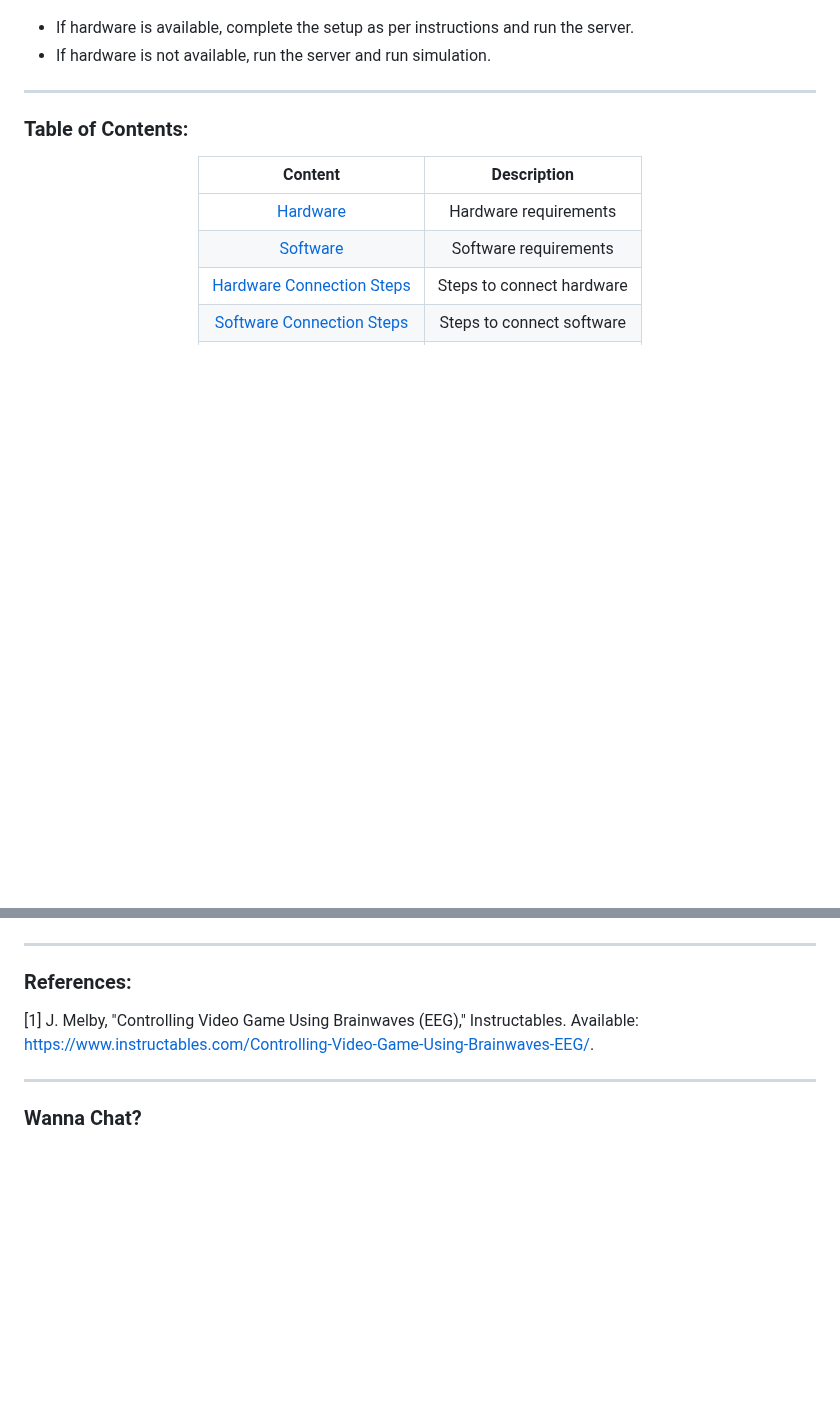
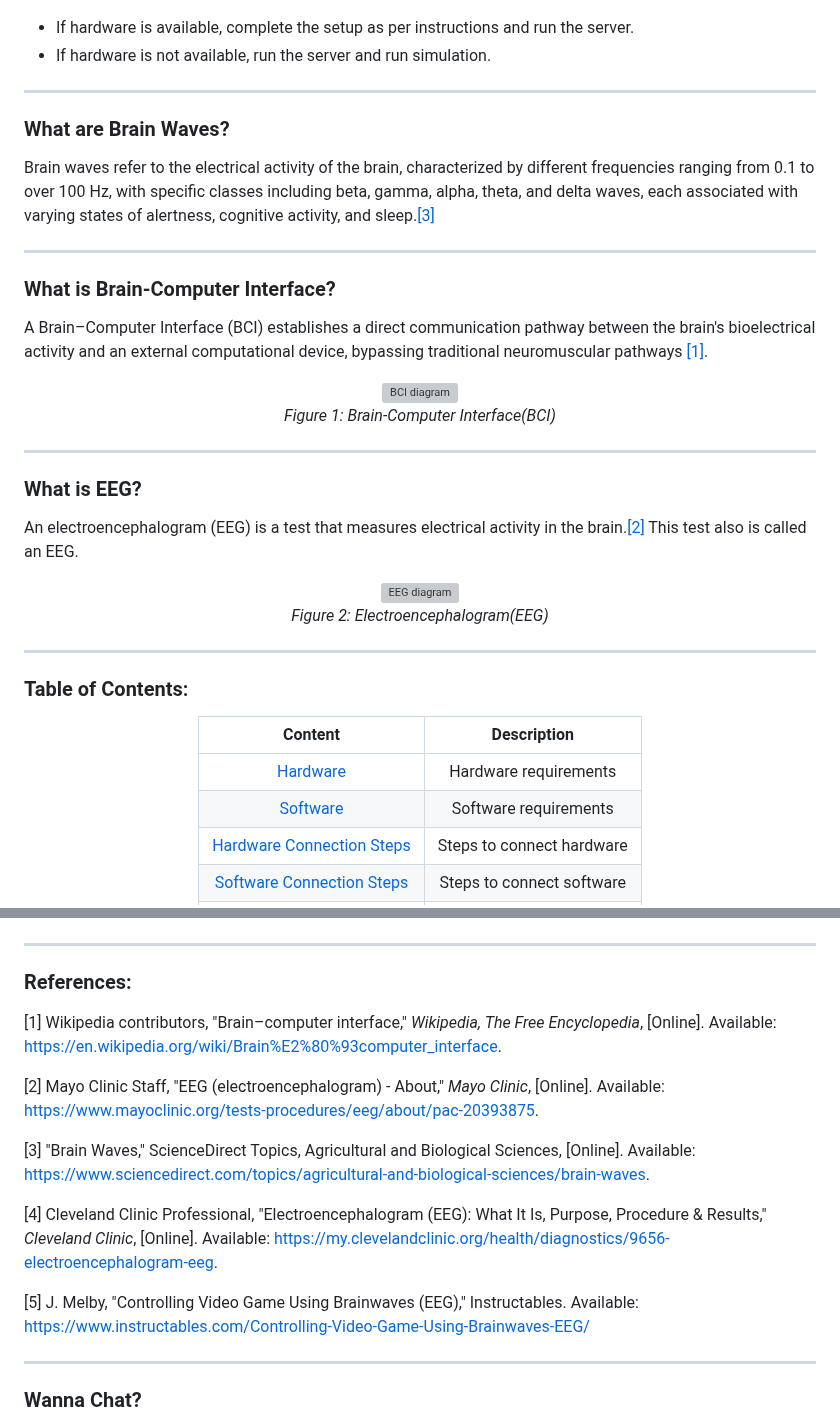
Before and after one commit to CoffeeIsAllYouNeed/Invisible-Driver, a Markdown page: README.md, 2 parts joined by grey strips. Drawn GitHub-style; blank space fills up the shorter version; grey boxes are pictures that could not be loaded.

Commit message:
update: docs

```diff
--- a/README.md
+++ b/README.md
@@ -24,6 +24,36 @@ Brain Computer Interface to drive video game cars with EEG signals.
 
 * If hardware is available, complete the setup as per instructions and run the server.
 * If hardware is not available, run the server and run simulation.
+
+---
+
+### What are Brain Waves?
+
+Brain waves refer to the electrical activity of the brain, characterized by different frequencies ranging from 0.1 to over 100 Hz, with specific classes including beta, gamma, alpha, theta, and delta waves, each associated with varying states of alertness, cognitive activity, and sleep.[[3]](#ref-3)
+
+---
+
+### What is Brain-Computer Interface?
+
+A Brain–Computer Interface (BCI) establishes a direct communication pathway between the brain's bioelectrical activity and an external computational device, bypassing traditional neuromuscular pathways [[1]](#ref-1).
+
+<p align="center">
+  <img src="https://undark.org/wp-content/uploads/2020/03/gettyimages-878283608-2048x2048-1.jpg" width="400" alt="BCI diagram"/>
+  <br>
+  <em>Figure 1: Brain-Computer Interface(BCI)</em>
+</p>
+
+---
+
+### What is EEG?
+
+An electroencephalogram (EEG) is a test that measures electrical activity in the brain.[[2]](#ref-2) This test also is called an EEG.
+
+<p align="center">
+  <img src="https://my.clevelandclinic.org/-/scassets/images/org/health/articles/9656-electroencephalogram-eeg" width="400" alt="EEG diagram"/>
+  <br>
+  <em>Figure 2: Electroencephalogram(EEG)</em>
+</p>
 
 ---
 
@@ -223,7 +253,21 @@ Invisible-Driver/
 
 ### References:
 
-[1] J. Melby, "Controlling Video Game Using Brainwaves (EEG)," Instructables. Available: https://www.instructables.com/Controlling-Video-Game-Using-Brainwaves-EEG/.
+<a id="ref-1"></a>
+
+[1] Wikipedia contributors, "Brain–computer interface," *Wikipedia, The Free Encyclopedia*, [Online]. Available: https://en.wikipedia.org/wiki/Brain%E2%80%93computer_interface.
+
+<a id="ref-2"></a>
+
+[2] Mayo Clinic Staff, "EEG (electroencephalogram) - About," *Mayo Clinic*, [Online]. Available: https://www.mayoclinic.org/tests-procedures/eeg/about/pac-20393875.
+
+<a id="ref-3"></a>
+
+[3] "Brain Waves," ScienceDirect Topics, Agricultural and Biological Sciences, [Online]. Available: https://www.sciencedirect.com/topics/agricultural-and-biological-sciences/brain-waves.
+
+[4] Cleveland Clinic Professional, "Electroencephalogram (EEG): What It Is, Purpose, Procedure & Results," *Cleveland Clinic*, [Online]. Available: [https://my.clevelandclinic.org/health/diagnostics/9656-electroencephalogram-eeg](https://my.clevelandclinic.org/health/diagnostics/9656-electroencephalogram-eeg).
+
+[5] J. Melby, "Controlling Video Game Using Brainwaves (EEG)," Instructables. Available: [https://www.instructables.com/Controlling-Video-Game-Using-Brainwaves-EEG/](https://www.instructables.com/Controlling-Video-Game-Using-Brainwaves-EEG/)
 
 ---
 
```
Also changed, not shown: docs/README.md (+1 -1 lines).
